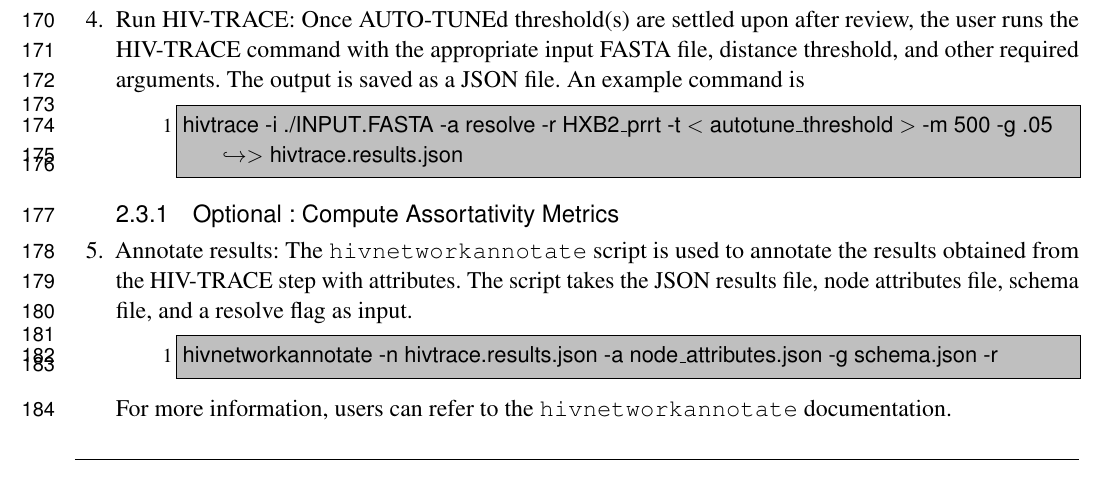
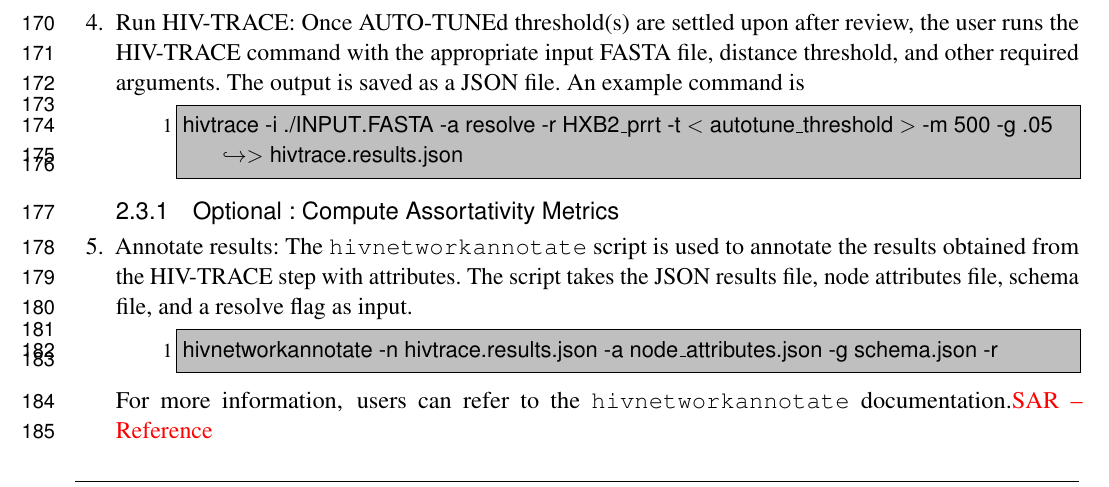
Before and after one commit to veg/autotune-paper, a LaTeX document (frontiers.tex): part of page 5 of 28, cut so that both start at the same text. Compiled offline with pdfLaTeX.

Commit message:
sweaver edit

```diff
--- a/frontiers.tex
+++ b/frontiers.tex
@@ -346,7 +346,7 @@ hivtrace -i ./INPUT.FASTA -a resolve -r HXB2_prrt -t < autotune_threshold > -m 5
 hivnetworkannotate -n hivtrace.results.json -a node_attributes.json -g schema.json -r
 	\end{lstlisting}
 	                  For more information, users can refer to the {\tt hivnetworkannotate}
-	                  documentation. }
+                    documentation.\TODO{SAR -- Reference} }
 
 	      \item{ Analyze the results with DWH: After the results file has been annotated, the user can proceed to the assortativity page, \url{http://autotune.datamonkey.org/assortativity}, for further analysis of the output. }
 
```
Also changed, not shown: frontiers.tex (10 more changed lines).
